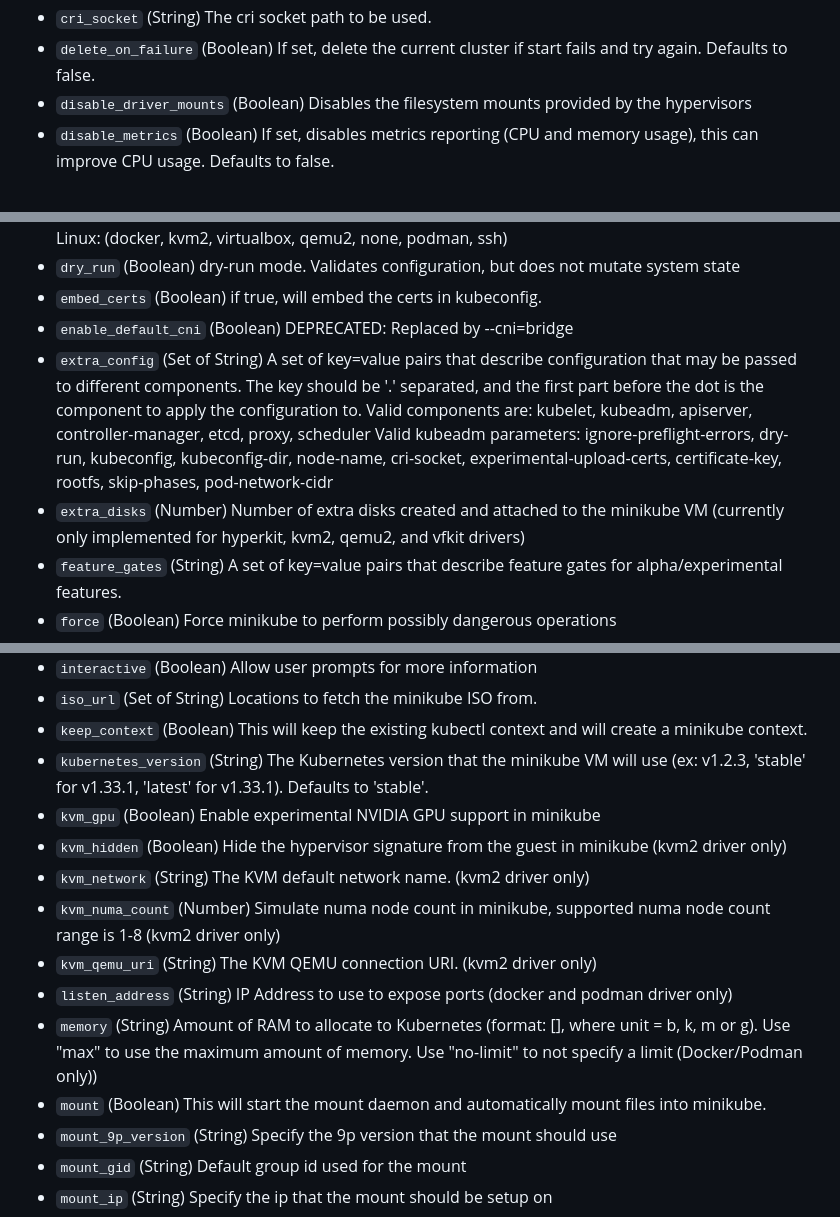
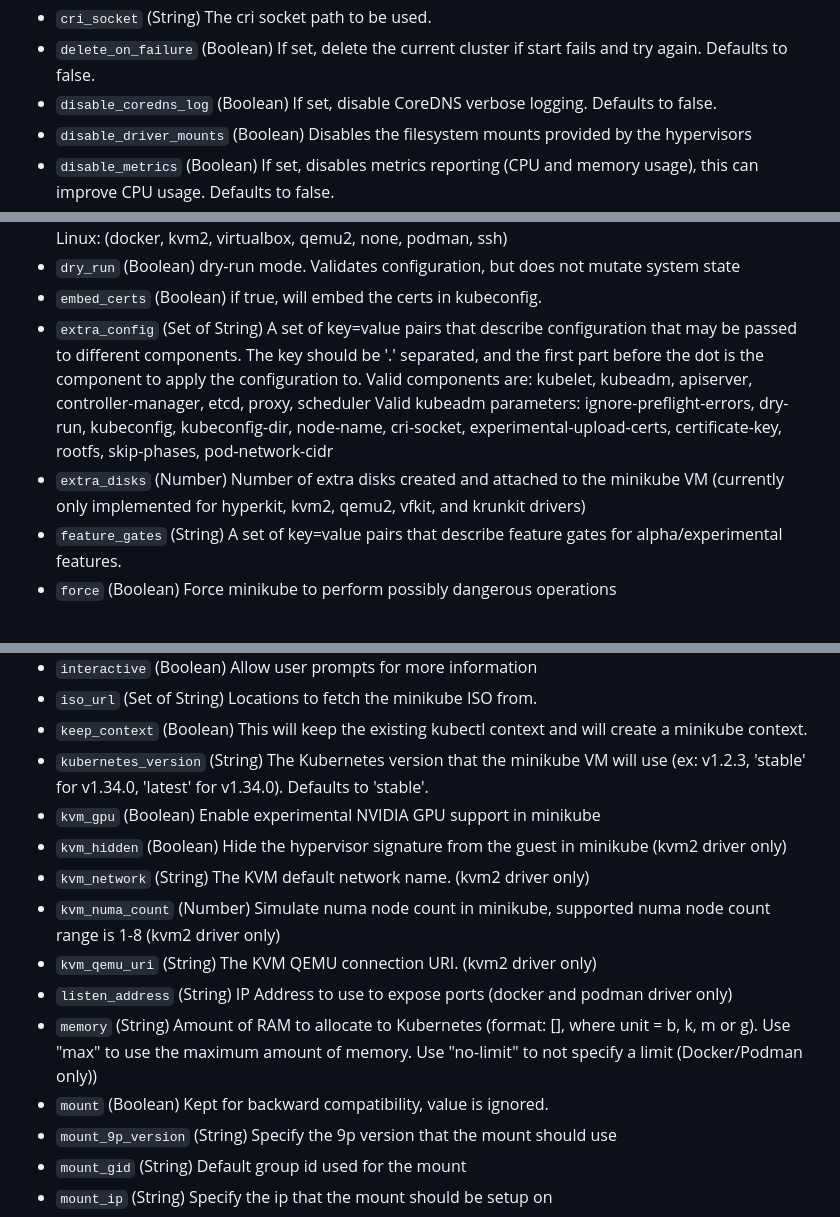
Before and after one commit to scott-the-programmer/terraform-provider-minikube, a Markdown page: docs/resources/cluster.md, 3 parts joined by grey strips. Rendered like a GitHub page.

Commit message:
regenerate docs

```diff
--- a/docs/resources/cluster.md
+++ b/docs/resources/cluster.md
@@ -118,6 +118,7 @@ resource "kubernetes_deployment" "deployment" {
 - `cpus` (String) Number of CPUs allocated to Kubernetes. Use "max" to use the maximum number of CPUs. Use "no-limit" to not specify a limit (Docker/Podman only)
 - `cri_socket` (String) The cri socket path to be used.
 - `delete_on_failure` (Boolean) If set, delete the current cluster if start fails and try again. Defaults to false.
+- `disable_coredns_log` (Boolean) If set, disable CoreDNS verbose logging. Defaults to false.
 - `disable_driver_mounts` (Boolean) Disables the filesystem mounts provided by the hypervisors
 - `disable_metrics` (Boolean) If set, disables metrics reporting (CPU and memory usage), this can improve CPU usage. Defaults to false.
 - `disable_optimizations` (Boolean) If set, disables optimizations that are set for local Kubernetes. Including decreasing CoreDNS replicas from 2 to 1. Defaults to false.
@@ -130,9 +131,8 @@ resource "kubernetes_deployment" "deployment" {
 - `driver` (String) Driver is one of the following - Windows: (hyperv, docker, virtualbox, vmware, qemu2, ssh) - OSX: (virtualbox, parallels, vmwarefusion, hyperkit, vmware, qemu2, docker, podman, ssh) - Linux: (docker, kvm2, virtualbox, qemu2, none, podman, ssh)
 - `dry_run` (Boolean) dry-run mode. Validates configuration, but does not mutate system state
 - `embed_certs` (Boolean) if true, will embed the certs in kubeconfig.
-- `enable_default_cni` (Boolean) DEPRECATED: Replaced by --cni=bridge
 - `extra_config` (Set of String) A set of key=value pairs that describe configuration that may be passed to different components. 		The key should be '.' separated, and the first part before the dot is the component to apply the configuration to. 		Valid components are: kubelet, kubeadm, apiserver, controller-manager, etcd, proxy, scheduler 		Valid kubeadm parameters: ignore-preflight-errors, dry-run, kubeconfig, kubeconfig-dir, node-name, cri-socket, experimental-upload-certs, certificate-key, rootfs, skip-phases, pod-network-cidr
-- `extra_disks` (Number) Number of extra disks created and attached to the minikube VM (currently only implemented for hyperkit, kvm2, qemu2, and vfkit drivers)
+- `extra_disks` (Number) Number of extra disks created and attached to the minikube VM (currently only implemented for hyperkit, kvm2, qemu2, vfkit, and krunkit drivers)
 - `feature_gates` (String) A set of key=value pairs that describe feature gates for alpha/experimental features.
 - `force` (Boolean) Force minikube to perform possibly dangerous operations
 - `force_systemd` (Boolean) If set, force the container runtime to use systemd as cgroup manager. Defaults to false.
@@ -153,7 +153,7 @@ resource "kubernetes_deployment" "deployment" {
 - `interactive` (Boolean) Allow user prompts for more information
 - `iso_url` (Set of String) Locations to fetch the minikube ISO from.
 - `keep_context` (Boolean) This will keep the existing kubectl context and will create a minikube context.
-- `kubernetes_version` (String) The Kubernetes version that the minikube VM will use (ex: v1.2.3, 'stable' for v1.33.1, 'latest' for v1.33.1). Defaults to 'stable'.
+- `kubernetes_version` (String) The Kubernetes version that the minikube VM will use (ex: v1.2.3, 'stable' for v1.34.0, 'latest' for v1.34.0). Defaults to 'stable'.
 - `kvm_gpu` (Boolean) Enable experimental NVIDIA GPU support in minikube
 - `kvm_hidden` (Boolean) Hide the hypervisor signature from the guest in minikube (kvm2 driver only)
 - `kvm_network` (String) The KVM default network name. (kvm2 driver only)
@@ -161,7 +161,7 @@ resource "kubernetes_deployment" "deployment" {
 - `kvm_qemu_uri` (String) The KVM QEMU connection URI. (kvm2 driver only)
 - `listen_address` (String) IP Address to use to expose ports (docker and podman driver only)
 - `memory` (String) Amount of RAM to allocate to Kubernetes (format: <number>[<unit>], where unit = b, k, m or g). Use "max" to use the maximum amount of memory. Use "no-limit" to not specify a limit (Docker/Podman only))
-- `mount` (Boolean) This will start the mount daemon and automatically mount files into minikube.
+- `mount` (Boolean) Kept for backward compatibility, value is ignored.
 - `mount_9p_version` (String) Specify the 9p version that the mount should use
 - `mount_gid` (String) Default group id used for the mount
 - `mount_ip` (String) Specify the ip that the mount should be setup on
```
Also changed, not shown: other parts of docs/resources/cluster.md (+0 -2 lines).
